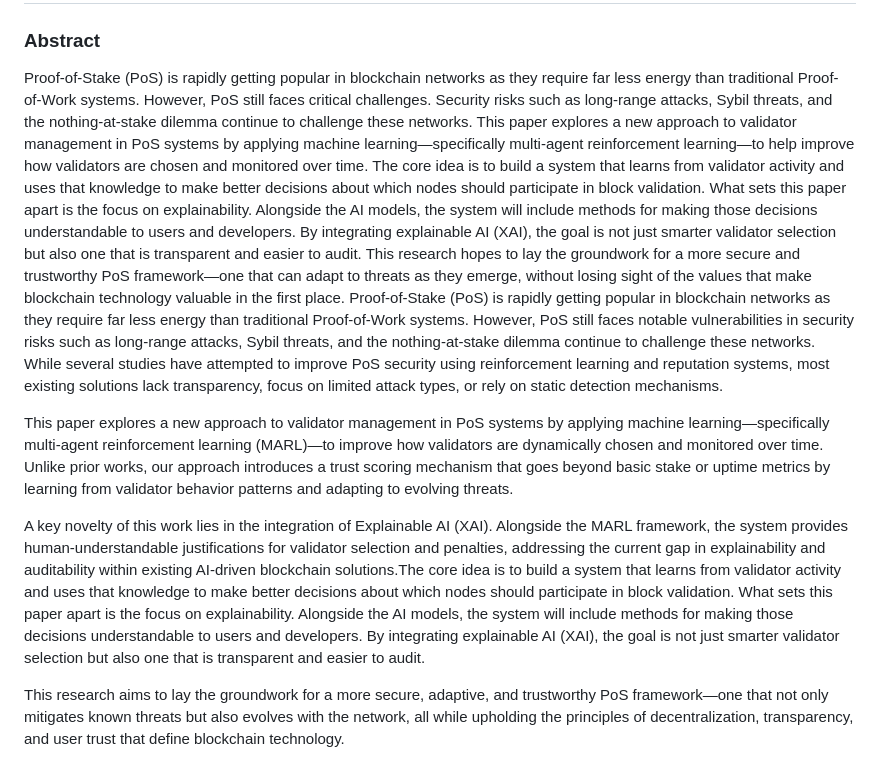
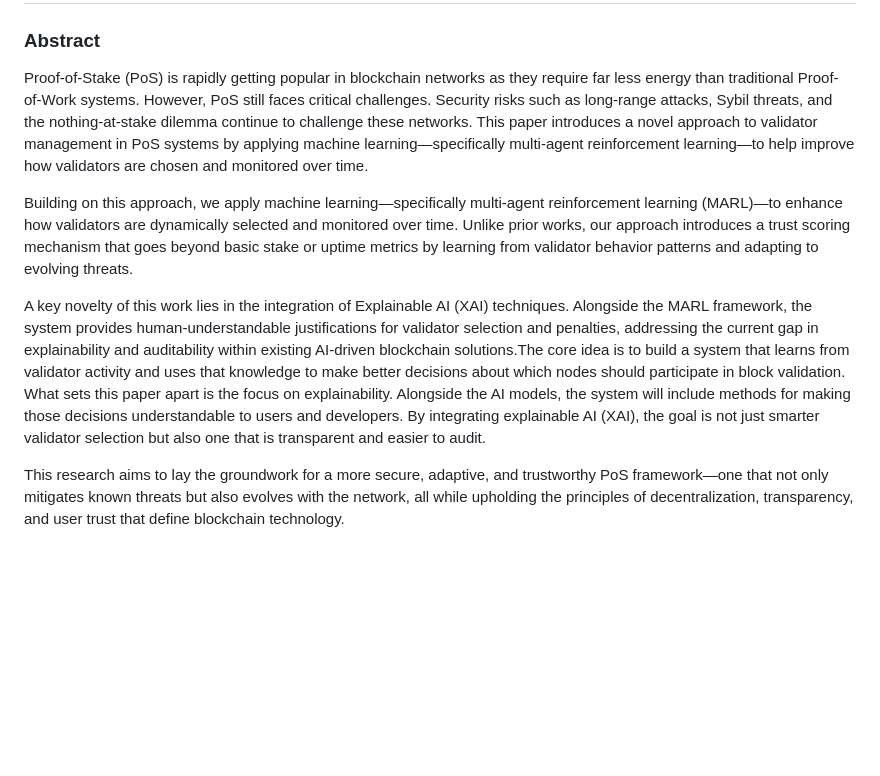
Before and after one commit to byzantron-research/aibyz-paper, a Markdown page: README.md, the part around the change. Drawn GitHub-style; blank space fills up the shorter version.

Commit message:
Updated readme abstract section (#21)
* Fixed paper location

* Updated readme abstract section

```diff
--- a/README.md
+++ b/README.md
@@ -1,13 +1,11 @@
 ## Research Topic: AI-Driven Validator Selection for Secure Proof-of-Stake Blockchain Networks
 
 ### Abstract
-Proof-of-Stake (PoS) is rapidly getting popular in blockchain networks as they require far less energy than traditional Proof-of-Work systems. However, PoS still faces critical challenges. Security risks such as long-range attacks, Sybil threats, and the nothing-at-stake dilemma continue to challenge these networks. This paper explores a new approach to validator management in PoS systems by applying machine learning—specifically multi-agent reinforcement learning—to help improve how validators are chosen and monitored over time.
-The core idea is to build a system that learns from validator activity and uses that knowledge to make better decisions about which nodes should participate in block validation. What sets this paper apart is the focus on explainability. Alongside the AI models, the system will include methods for making those decisions understandable to users and developers. By integrating explainable AI (XAI), the goal is not just smarter validator selection but also one that is transparent and easier to audit.
-This research hopes to lay the groundwork for a more secure and trustworthy PoS framework—one that can adapt to threats as they emerge, without losing sight of the values that make blockchain technology valuable in the first place.
-Proof-of-Stake (PoS) is rapidly getting popular in blockchain networks as they require far less energy than traditional Proof-of-Work systems. However, PoS still faces notable vulnerabilities in security risks such as long-range attacks, Sybil threats, and the nothing-at-stake dilemma continue to challenge these networks. While several studies have attempted to improve PoS security using reinforcement learning and reputation systems, most existing solutions lack transparency, focus on limited attack types, or rely on static detection mechanisms.
+Proof-of-Stake (PoS) is rapidly getting popular in blockchain networks as they require far less energy than traditional Proof-of-Work systems. However, PoS still faces critical challenges. Security risks such as long-range attacks, Sybil threats, and the nothing-at-stake dilemma continue to challenge these networks. This paper introduces a novel approach to validator management in PoS systems by applying machine learning—specifically multi-agent reinforcement learning—to help improve how validators are chosen and monitored over time.
 
-This paper explores a new approach to validator management in PoS systems by applying machine learning—specifically multi-agent reinforcement learning (MARL)—to improve how validators are dynamically chosen and monitored over time. Unlike prior works, our approach introduces a trust scoring mechanism that goes beyond basic stake or uptime metrics by learning from validator behavior patterns and adapting to evolving threats.
 
-A key novelty of this work lies in the integration of Explainable AI (XAI). Alongside the MARL framework, the system provides human-understandable justifications for validator selection and penalties, addressing the current gap in explainability and auditability within existing AI-driven blockchain solutions.The core idea is to build a system that learns from validator activity and uses that knowledge to make better decisions about which nodes should participate in block validation. What sets this paper apart is the focus on explainability. Alongside the AI models, the system will include methods for making those decisions understandable to users and developers. By integrating explainable AI (XAI), the goal is not just smarter validator selection but also one that is transparent and easier to audit.
+Building on this approach, we apply machine learning—specifically multi-agent reinforcement learning (MARL)—to enhance how validators are dynamically selected and monitored over time. Unlike prior works, our approach introduces a trust scoring mechanism that goes beyond basic stake or uptime metrics by learning from validator behavior patterns and adapting to evolving threats.
+
+A key novelty of this work lies in the integration of Explainable AI (XAI) techniques. Alongside the MARL framework, the system provides human-understandable justifications for validator selection and penalties, addressing the current gap in explainability and auditability within existing AI-driven blockchain solutions.The core idea is to build a system that learns from validator activity and uses that knowledge to make better decisions about which nodes should participate in block validation. What sets this paper apart is the focus on explainability. Alongside the AI models, the system will include methods for making those decisions understandable to users and developers. By integrating explainable AI (XAI), the goal is not just smarter validator selection but also one that is transparent and easier to audit.
 
 This research aims to lay the groundwork for a more secure, adaptive, and trustworthy PoS framework—one that not only mitigates known threats but also evolves with the network, all while upholding the principles of decentralization, transparency, and user trust that define blockchain technology.
```
Also changed, not shown: docs/paper/assets/Methodology_AIValidator.jpg (added), docs/paper/paper.md (renamed from docs/proposal/paper.md).
